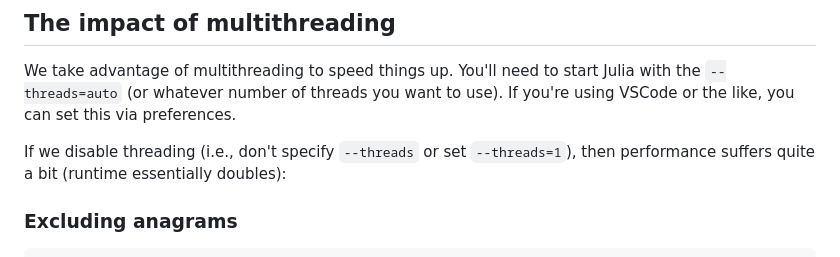
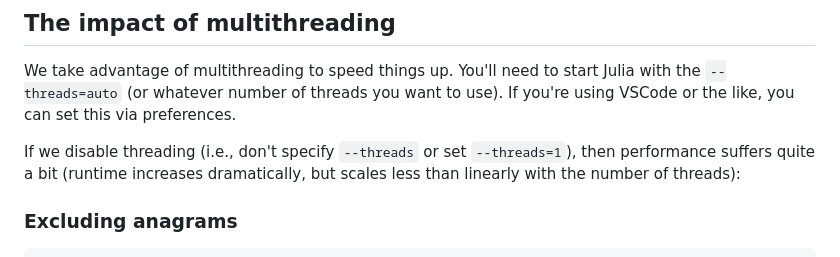
Before and after one commit to palday/FiveLetterWorda.jl, a Markdown page: README.md, the part around the change. Rendered like a GitHub page.

Commit message:
more notes

```diff
--- a/README.md
+++ b/README.md
@@ -147,7 +147,7 @@ The ordering will likely differ between runs due to the use of multithreading.
 
 We take advantage of multithreading to speed things up. You'll need to start Julia with the `--threads=auto` (or whatever number of threads you want to use). If you're using VSCode or the like, you can set this via preferences.
 
-If we disable threading (i.e., don't specify `--threads` or set `--threads=1`), then performance suffers quite a bit (runtime essentially doubles):
+If we disable threading (i.e., don't specify `--threads` or set `--threads=1`), then performance suffers quite a bit (runtime increases dramatically, but scales less than linearly with the number of threads):
 
 ### Excluding anagrams
 
```
